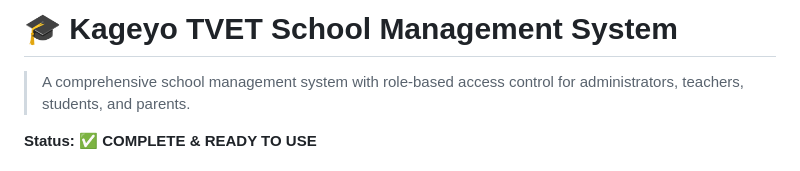
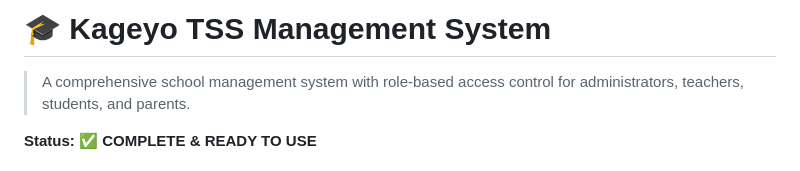
Before and after one commit to layj4155/school, a Markdown page: README.md, the part around the change. GitHub-like rendering.

Commit message:
Update README.md
Uuuuh

```diff
--- a/README.md
+++ b/README.md
@@ -1,4 +1,4 @@
-# 🎓 Kageyo TVET School Management System
+# 🎓 Kageyo TSS Management System
 
 > A comprehensive school management system with role-based access control for administrators, teachers, students, and parents.
 
```
